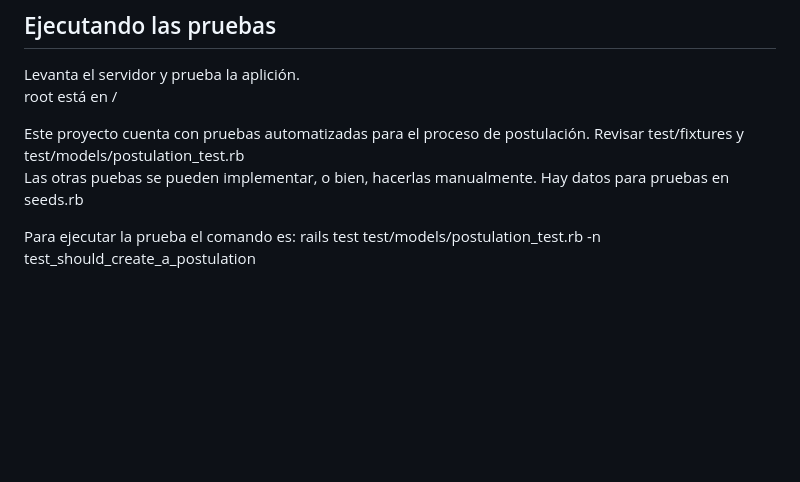
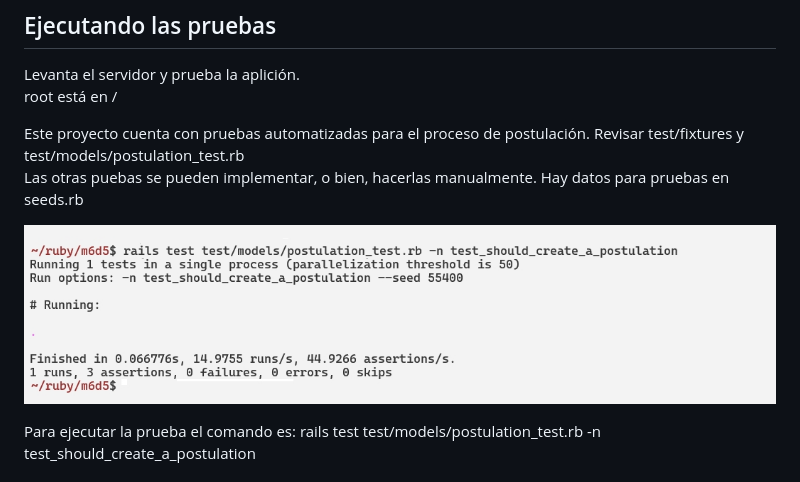
Before and after one commit to crsantanag/m6d5, a Markdown page: README.md, the part around the change. Rendered like a GitHub page; pictures changed too: test.jpg (added); blank space fills up the shorter version.

Commit message:
v1.63 - README.md

```diff
--- a/README.md
+++ b/README.md
@@ -79,6 +79,8 @@ root está en /
 Este proyecto cuenta con pruebas automatizadas para el proceso de postulación. Revisar test/fixtures y test/models/postulation_test.rb
 Las otras puebas se pueden implementar, o bien, hacerlas manualmente. Hay datos para pruebas en seeds.rb
 
+![Test](test.jpg)
+
 Para ejecutar la prueba el comando es: rails test test/models/postulation_test.rb -n test_should_create_a_postulation
 
 ## Licencia
```
